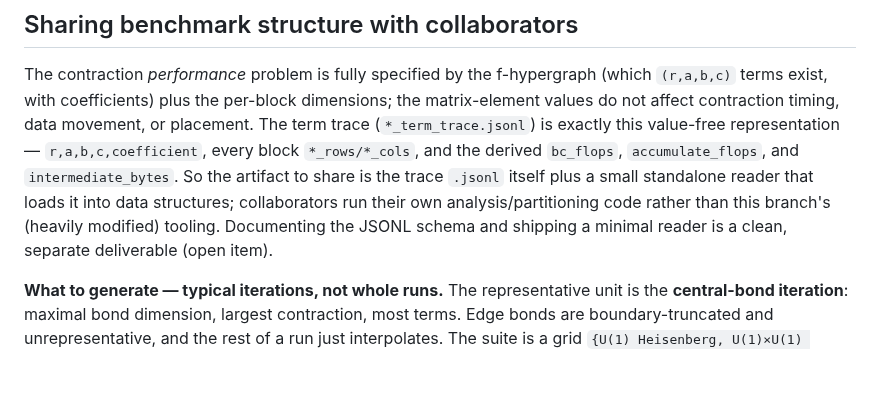
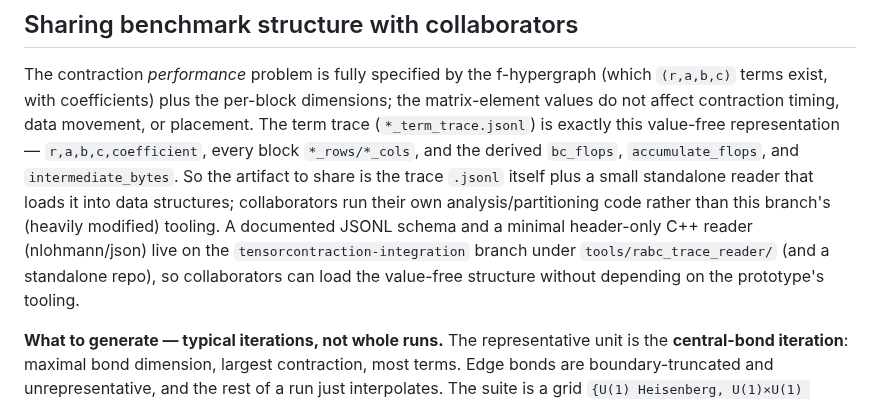
Before and after one commit to ianmccul/uni20, a Markdown page: docs/tensorcontraction_integration_findings.md, the part around the change. Drawn GitHub-style; blank space fills up the shorter version.

Commit message:
docs: point findings.md to the relocated term-trace reader
The rabc_trace_reader is no longer an open item; it lives on the tensorcontraction-integration branch (tools/rabc_trace_reader/) and a standalone repo. Update the collaborators section to point there instead of describing it as a pending deliverable.

Co-Authored-By: Claude Opus 4.8 <noreply@anthropic.com>

```diff
--- a/docs/tensorcontraction_integration_findings.md
+++ b/docs/tensorcontraction_integration_findings.md
@@ -143,8 +143,10 @@ The term trace (`*_term_trace.jsonl`) is exactly this value-free representation
 `accumulate_flops`, and `intermediate_bytes`. So the artifact to share is the trace
 `.jsonl` itself plus a small standalone reader that loads it into data structures;
 collaborators run their own analysis/partitioning code rather than this branch's
-(heavily modified) tooling. Documenting the JSONL schema and shipping a minimal
-reader is a clean, separate deliverable (open item).
+(heavily modified) tooling. A documented JSONL schema and a minimal header-only
+C++ reader (nlohmann/json) live on the `tensorcontraction-integration` branch under
+`tools/rabc_trace_reader/` (and a standalone repo), so collaborators can load the
+value-free structure without depending on the prototype's tooling.
 
 **What to generate — typical iterations, not whole runs.** The representative unit is
 the **central-bond iteration**: maximal bond dimension, largest contraction, most
```
